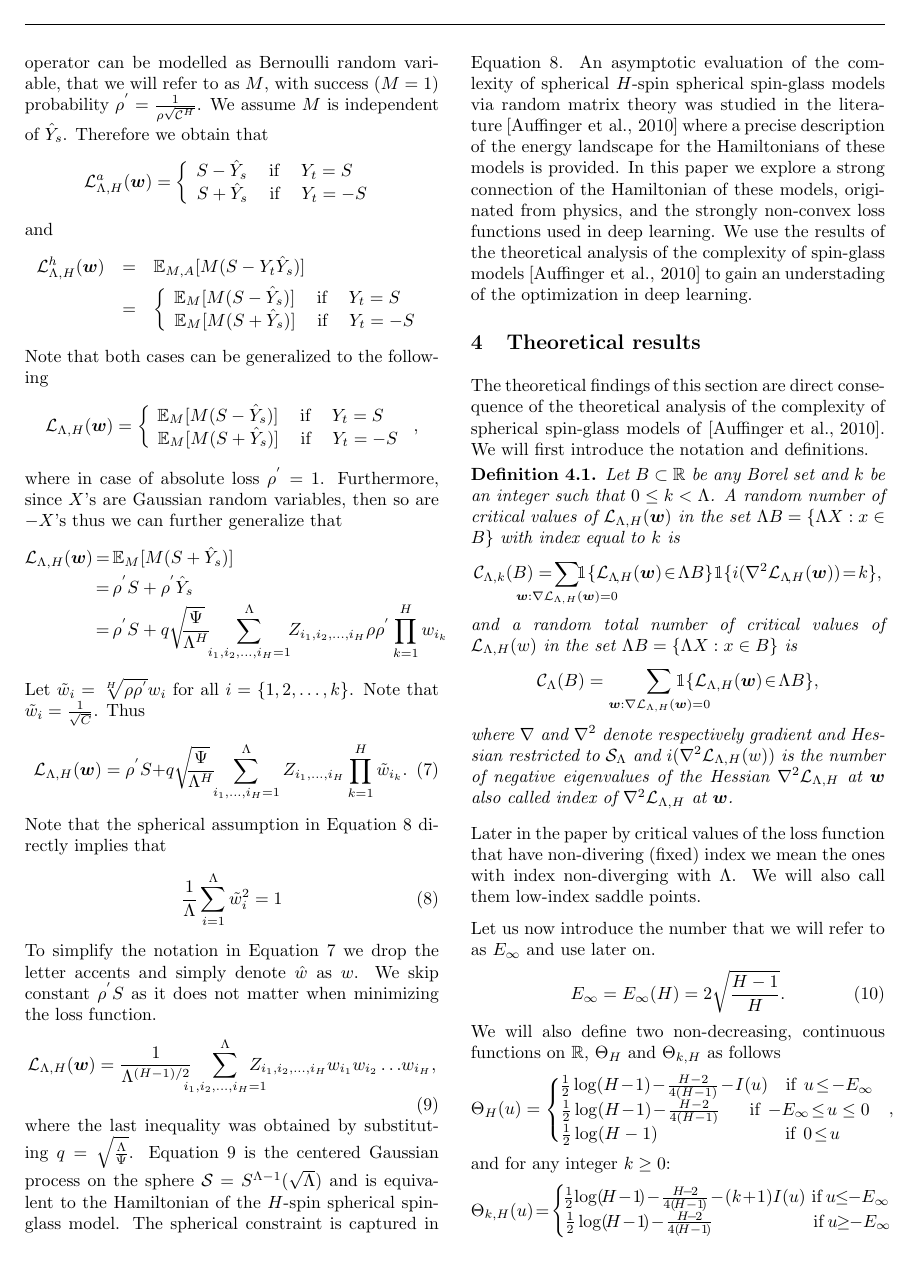
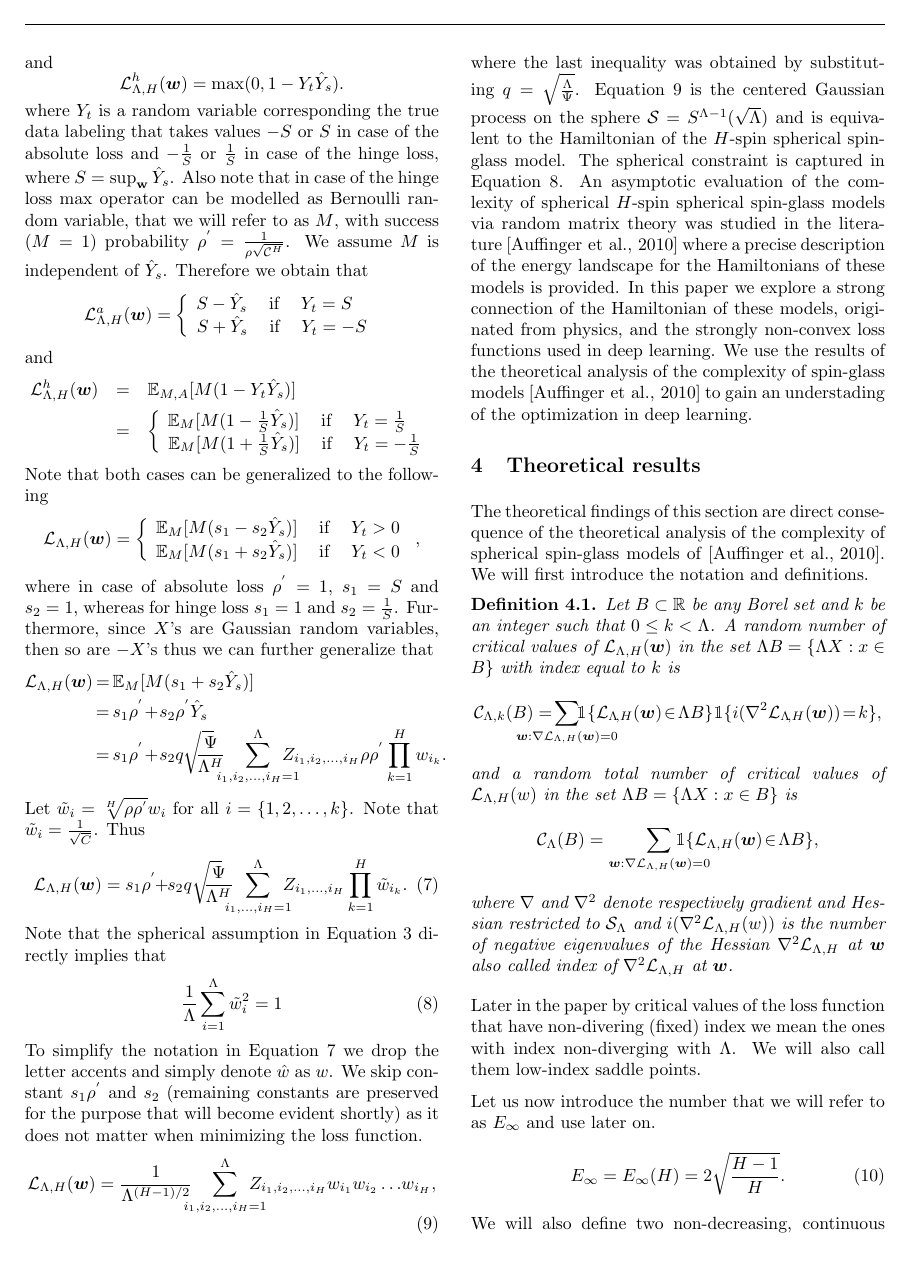
Before and after one commit to ylecun/SpinGlass_repo, a LaTeX paper (PAPER_AMMLY.tex): page 6 of 12. Compiled offline with pdfLaTeX.

Commit message:
Approximation section corrected again

```diff
--- a/PAPER_AMMLY.tex
+++ b/PAPER_AMMLY.tex
@@ -235,9 +235,9 @@ Let $\mathcal{L}^a_{\Lambda,H}(w)$ and $\mathcal{L}^h_{\Lambda,H}(w)$ be the (ra
 \[\mathcal{L}^a_{\Lambda,H}({\bm w}) = |Y_t - \hat{Y}_s|
 \]
 and
-\[\mathcal{L}^h_{\Lambda,H}({\bm w}) = \max(0,S-Y_t\hat{Y}_s).
+\[\mathcal{L}^h_{\Lambda,H}({\bm w}) = \max(0,1-Y_t\hat{Y}_s).
 \]
-where $Y_t$ is a random variable corresponding the true data labeling that takes values $-S$ or $S$, where $S = \sup_{\bf{w}}{\hat{Y}_s}$. Also note that in case of the hinge loss $\max$ operator can be modelled as Bernoulli random variable, that we will refer to as $M$, with success ($M = 1$) probability $\rho^{'} = \frac{1}{\rho\sqrt{\mathcal{C}^H}}$. We assume $M$ is independent of $\hat{Y}_s$. Therefore we obtain that
+where $Y_t$ is a random variable corresponding the true data labeling that takes values $-S$ or $S$ in case of the absolute loss and $-\frac{1}{S}$ or $\frac{1}{S}$ in case of the hinge loss, where $S = \sup_{\bf{w}}{\hat{Y}_s}$. Also note that in case of the hinge loss $\max$ operator can be modelled as Bernoulli random variable, that we will refer to as $M$, with success ($M = 1$) probability $\rho^{'} = \frac{1}{\rho\sqrt{\mathcal{C}^H}}$. We assume $M$ is independent of $\hat{Y}_s$. Therefore we obtain that
 \[\mathcal{L}^a_{\Lambda,H}({\bm w}) = \left \{
   \begin{tabular}{c}
   $\!\!\!\!\!\!S - \hat{Y}_s$ $\:\:\:\:$if$\:\:\:\:$ $Y_t = S$ \\
@@ -248,38 +248,38 @@ where $Y_t$ is a random variable corresponding the true data labeling that takes
 and
 \begin{eqnarray*}
 \mathcal{L}^h_{\Lambda,H}({\bm w}) &=& \mathbb{E}_{M,A}[M(
-S-Y_t\hat{Y}_s)]\\&=& \left \{
+1-Y_t\hat{Y}_s)]\\&=& \left \{
   \begin{tabular}{c}
-  $\!\!\!\!\!\!\mathbb{E}_{M}[M(S - \hat{Y}_s)]$ $\:\:\:\:$if$\:\:\:\:$ $Y_t = S$ \\
-  $\!\mathbb{E}_{M}[M(S + \hat{Y}_s)]$ $\:\:\:\:$if$\:\:\:\:$ $Y_t = -S$ \\
+  $\!\!\!\!\!\!\mathbb{E}_{M}[M(1 - \frac{1}{S}\hat{Y}_s)]$ $\:\:\:\:$if$\:\:\:\:$ $Y_t = \frac{1}{S}$ \\
+  $\!\mathbb{E}_{M}[M(1 + \frac{1}{S}\hat{Y}_s)]$ $\:\:\:\:$if$\:\:\:\:$ $Y_t = -\frac{1}{S}$ \\
   \end{tabular}
 \right.
 \end{eqnarray*}
 Note that both cases can be generalized to the following
 \[\mathcal{L}_{\Lambda,H}({\bm w}) = \left \{
   \begin{tabular}{c}
-  $\!\!\!\!\!\!\mathbb{E}_{M}[M(S - \hat{Y}_s)]$ $\:\:\:\:$if$\:\:\:\:$ $Y_t = S$ \\
-  $\!\mathbb{E}_{M}[M(S + \hat{Y}_s)]$ $\:\:\:\:$if$\:\:\:\:$ $Y_t = -S$ \\
+  $\!\mathbb{E}_{M}[M(s_1 - s_2\hat{Y}_s)]$ $\:\:\:\:$if$\:\:\:\:$ $Y_t  > 0$ \\
+  $\!\mathbb{E}_{M}[M(s_1 + s_2\hat{Y}_s)]$ $\:\:\:\:$if$\:\:\:\:$ $Y_t < 0$ \\
   \end{tabular}
 \right.,
 \]
-where in case of absolute loss $\rho^{'} = 1$. Furthermore, since $X$'s are Gaussian random variables, then so are $-X$'s thus we can further generalize that
+where in case of absolute loss $\rho^{'} = 1$, $s_1 = S$ and $s_2 = 1$, whereas for hinge loss $s_1 = 1$ and $s_2 = \frac{1}{S}$. Furthermore, since $X$'s are Gaussian random variables, then so are $-X$'s thus we can further generalize that
 \begin{eqnarray*}
-\mathcal{L}_{\Lambda,H}({\bm w}) \!\!\!\!\!&=&\!\!\!\!\! \mathbb{E}_{M}[M(S + \hat{Y}_s)]\\
-&=& \!\!\!\!\!\rho^{'}S + \rho^{'}\hat{Y}_s\\
-&=& \!\!\!\!\!\rho^{'}S + q\sqrt{\!\!\frac{\Psi}{\Lambda^H}\!\!}\sum_{i_1,i_2,\dots,i_H=1}^{\Lambda}\!\!Z_{i_1,i_2,\dots,i_H}\rho\rho^{'}\prod_{k = 1}^{H}w_{i_k}
+\mathcal{L}_{\Lambda,H}({\bm w}) \!\!\!\!\!&=&\!\!\!\!\! \mathbb{E}_{M}[M(s_1 + s_2\hat{Y}_s)]\\
+&=& \!\!\!\!\!s_1\rho^{'} \!+\! s_2\rho^{'}\hat{Y}_s\\
+&=& \!\!\!\!\!s_1\rho^{'} \!+\! s_2q\sqrt{\!\!\frac{\Psi}{\Lambda^H}\!\!\!\!}\sum_{i_1,i_2,\dots,i_H=1}^{\Lambda}\!\!\!\!\!\!\!Z_{i_1,i_2,\dots,i_H}\rho\rho^{'}\prod_{k = 1}^{H}w_{i_k}.
 \end{eqnarray*}
 Let $\tilde{w}_i = \sqrt[H]{\rho\rho^{'}}w_i$ for all $i = \{1,2,\dots,k\}$. Note that $\tilde{w}_i = \frac{1}{\sqrt{C}}$. Thus
 \begin{equation}
-\mathcal{L}_{\Lambda,H}({\bm w}) = \rho^{'}S + q\sqrt{\!\!\frac{\Psi}{\Lambda^H}\!\!}\sum_{i_1,\dots,i_H=1}^{\Lambda}Z_{i_1,\dots,i_H}\prod_{k = 1}^{H}\tilde{w}_{i_k}.
+\mathcal{L}_{\Lambda,H}({\bm w}) = s_1\rho^{'} \!+\! s_2q\sqrt{\!\!\frac{\Psi}{\Lambda^H}\!\!\!\!}\sum_{i_1,\dots,i_H=1}^{\Lambda}\!\!\!\!Z_{i_1,\dots,i_H}\prod_{k = 1}^{H}\tilde{w}_{i_k}.
 \label{eq:befloss}
 \end{equation}
-Note that the spherical assumption in Equation~\ref{eq:spherical} directly implies that
+Note that the spherical assumption in Equation~\ref{eq:befspherical} directly implies that
 \begin{equation}
 \frac{1}{\Lambda}\sum_{i=1}^{\Lambda}\tilde{w}_i^2 = 1
 \label{eq:spherical}
 \end{equation}
-To simplify the notation in Equation~\ref{eq:befloss} we drop the letter accents and simply denote $\hat{w}$ as $w$. We skip constant $\rho^{'}S$ as it does not matter when minimizing the loss function.
+To simplify the notation in Equation~\ref{eq:befloss} we drop the letter accents and simply denote $\hat{w}$ as $w$. We skip constant $s_1\rho^{'}$ and $s_2$ (remaining constants are preserved for the purpose that will become evident shortly) as it does not matter when minimizing the loss function.
 \begin{equation}
 \mathcal{L}_{\Lambda,H}({\bm w}) = \frac{1}{\Lambda^{(H-1)/2}}\!\!\!\!\sum_{i_1,i_2,\dots,i_H=1}^{\Lambda}\!\!\!\!\!\!\!Z_{i_1,i_2,\dots,i_H}w_{i_1}w_{i_2}\dots\!w_{i_H},
 \label{eq:spinglass}
```
Also changed, not shown: PAPER_AMMLY.tex (6 more changed lines).
